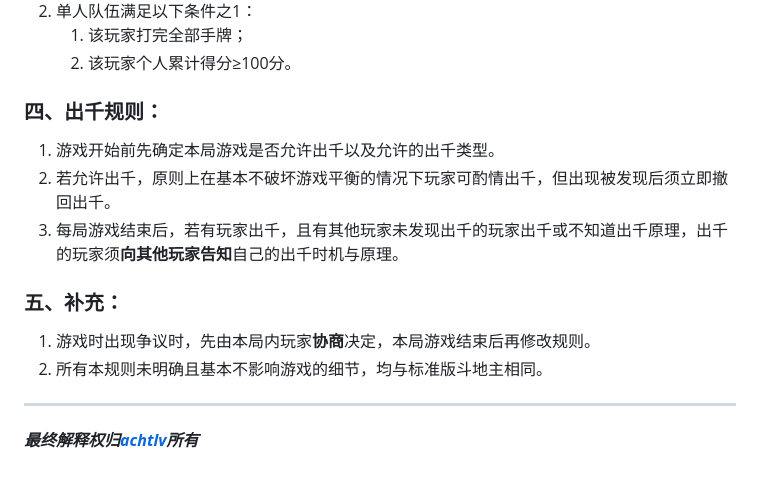
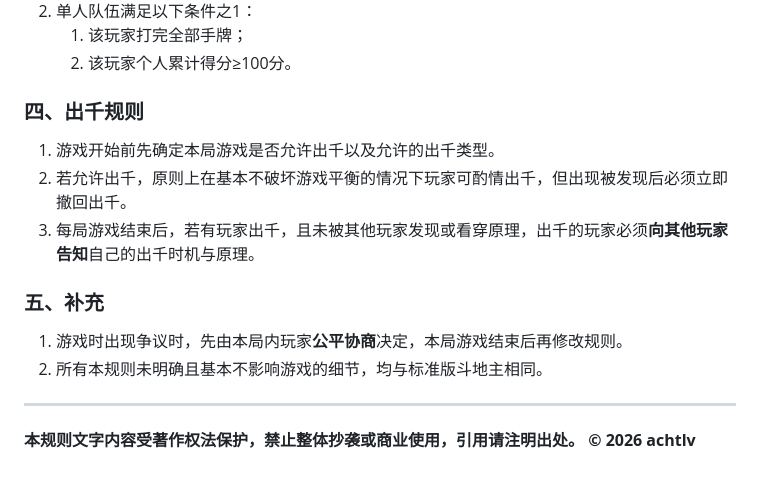
Before and after one commit to achtlv/achtlv.github.io, a Markdown page: 找牌友.md, the part around one of its changes. Rendered like a GitHub page.

```diff
--- a/找牌友.md
+++ b/找牌友.md
@@ -50,15 +59,18 @@
     1. 该玩家打完全部手牌；
     2. 该玩家个人累计得分≥100分。
 
-### 四、出千规则：
+### 四、出千规则
+
 1. 游戏开始前先确定本局游戏是否允许出千以及允许的出千类型。
-2. 若允许出千，原则上在基本不破坏游戏平衡的情况下玩家可酌情出千，但出现被发现后须立即撤回出千。
-3. 每局游戏结束后，若有玩家出千，且有其他玩家未发现出千的玩家出千或不知道出千原理，出千的玩家须**向其他玩家告知**自己的出千时机与原理。
+2. 若允许出千，原则上在基本不破坏游戏平衡的情况下玩家可酌情出千，但出现被发现后必须立即撤回出千。
+3. 每局游戏结束后，若有玩家出千，且未被其他玩家发现或看穿原理，出千的玩家必须**向其他玩家告知**自己的出千时机与原理。
 
-### 五、补充：
-1. 游戏时出现争议时，先由本局内玩家**协商**决定，本局游戏结束后再修改规则。
+### 五、补充
+
+1. 游戏时出现争议时，先由本局内玩家**公平协商**决定，本局游戏结束后再修改规则。
 2. 所有本规则未明确且基本不影响游戏的细节，均与标准版斗地主相同。
 
 ---
 
-***最终解释权归[achtlv](https://achtlv.ccwu.cc/c/)所有***
+**本规则文字内容受著作权法保护，禁止整体抄袭或商业使用，引用请注明出处。**
+**© 2026 achtlv**
```
Also changed, not shown: other parts of 找牌友.md (+24 -15 lines).
